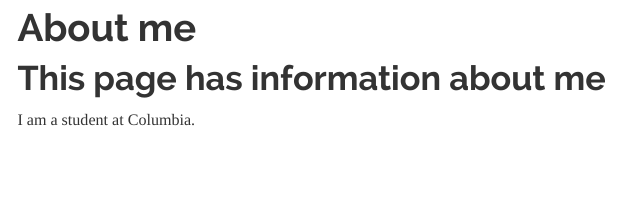
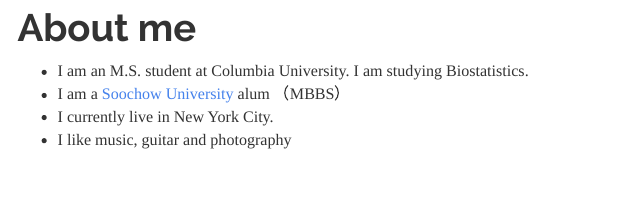
Before and after one commit to cuhuajialiang/cuhuajialiang.github.io, an R Markdown document (about.Rmd): the page in a window 1100 px wide, from 90 px down. The pictures show the output file about.html that the author committed with the source, opened offline; library style sheets and scripts come from the installed R packages; menus at the side of the page are left out.

Commit message:
website complete!

```diff
--- a/_site.yml
+++ b/_site.yml
@@ -9,6 +9,8 @@
       href: plotly.html
     - text: "Dashboard"
       href: dashboard.html
+    - text: "About"
+      href: about.html
     - icon: fa-envelope fa-lg
       href: mailto:<dwjialiang@gmail.com>
     - icon: fa-github fa-lg
--- a/about.Rmd
+++ b/about.Rmd
@@ -6,6 +6,10 @@
     toc_float: true
 ---
 
-# This page has information about me
 
-I am a student at Columbia.
+- I am an M.S. student at Columbia University. I am studying Biostatistics.
+- I am a [Soochow University](https://en.wikipedia.org/wiki/Soochow_University_(Suzhou)) alum （MBBS）
+- I currently live in New York City.
+- I like music, guitar and photography
+
+![](images/IMG_9743.JPG){ width=50% }
```
Also changed, not shown: index.Rmd (+2 -1 lines), about.html, dashboard.html, images/IMG_9743.JPG (added), index.html, plotly.html, resume.html.
